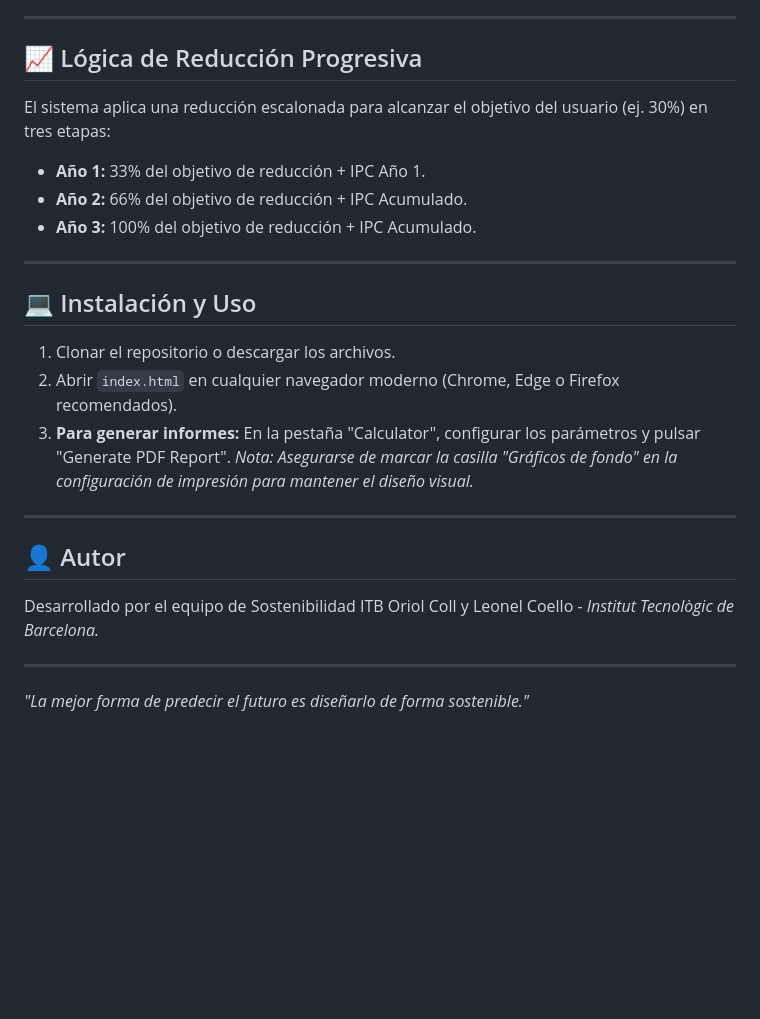
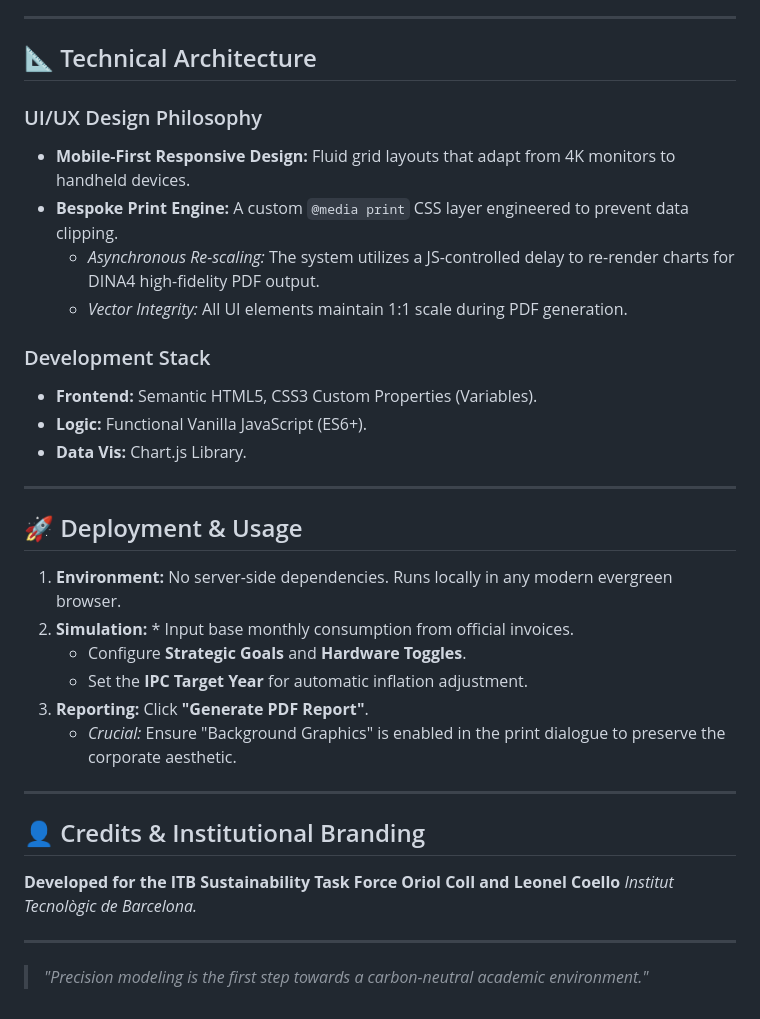
Before and after one commit to LeonelCoello/TA08_CALCULADORA-ENERGETICA, a Markdown page: README.md, the part around one of its changes. GitHub-like rendering; blank space fills up the shorter version.

```diff
--- a/README.md
+++ b/README.md
@@ -47,24 +49,34 @@ Cálculo predictivo a 3 años que utiliza **interés compuesto** para simular la
 
 ---
 
-## 📈 Lógica de Reducción Progresiva
-El sistema aplica una reducción escalonada para alcanzar el objetivo del usuario (ej. 30%) en tres etapas:
-* **Año 1:** 33% del objetivo de reducción + IPC Año 1.
-* **Año 2:** 66% del objetivo de reducción + IPC Acumulado.
-* **Año 3:** 100% del objetivo de reducción + IPC Acumulado.
+## 📐 Technical Architecture
+
+### UI/UX Design Philosophy
+* **Mobile-First Responsive Design:** Fluid grid layouts that adapt from 4K monitors to handheld devices.
+* **Bespoke Print Engine:** A custom `@media print` CSS layer engineered to prevent data clipping.
+    * *Asynchronous Re-scaling:* The system utilizes a JS-controlled delay to re-render charts for DINA4 high-fidelity PDF output.
+    * *Vector Integrity:* All UI elements maintain 1:1 scale during PDF generation.
+
+### Development Stack
+* **Frontend:** Semantic HTML5, CSS3 Custom Properties (Variables).
+* **Logic:** Functional Vanilla JavaScript (ES6+).
+* **Data Vis:** Chart.js Library.
 
 ---
 
-## 💻 Instalación y Uso
-1.  Clonar el repositorio o descargar los archivos.
-2.  Abrir `index.html` en cualquier navegador moderno (Chrome, Edge o Firefox recomendados).
-3.  **Para generar informes:** En la pestaña "Calculator", configurar los parámetros y pulsar "Generate PDF Report". *Nota: Asegurarse de marcar la casilla "Gráficos de fondo" en la configuración de impresión para mantener el diseño visual.*
+## 🚀 Deployment & Usage
+1.  **Environment:** No server-side dependencies. Runs locally in any modern evergreen browser.
+2.  **Simulation:** * Input base monthly consumption from official invoices.
+    * Configure **Strategic Goals** and **Hardware Toggles**.
+    * Set the **IPC Target Year** for automatic inflation adjustment.
+3.  **Reporting:** Click **"Generate PDF Report"**.
+    * *Crucial:* Ensure "Background Graphics" is enabled in the print dialogue to preserve the corporate aesthetic.
 
 ---
 
-## 👤 Autor
-Desarrollado por el equipo de Sostenibilidad ITB Oriol Coll y Leonel Coello
-*- Institut Tecnològic de Barcelona.*
+## 👤 Credits & Institutional Branding
+**Developed for the ITB Sustainability Task Force Oriol Coll and Leonel Coello**
+*Institut Tecnològic de Barcelona.*
 
 ---
-*"La mejor forma de predecir el futuro es diseñarlo de forma sostenible."*
+> *"Precision modeling is the first step towards a carbon-neutral academic environment."*
```
Also changed, not shown: other parts of README.md (+35 -33 lines).
